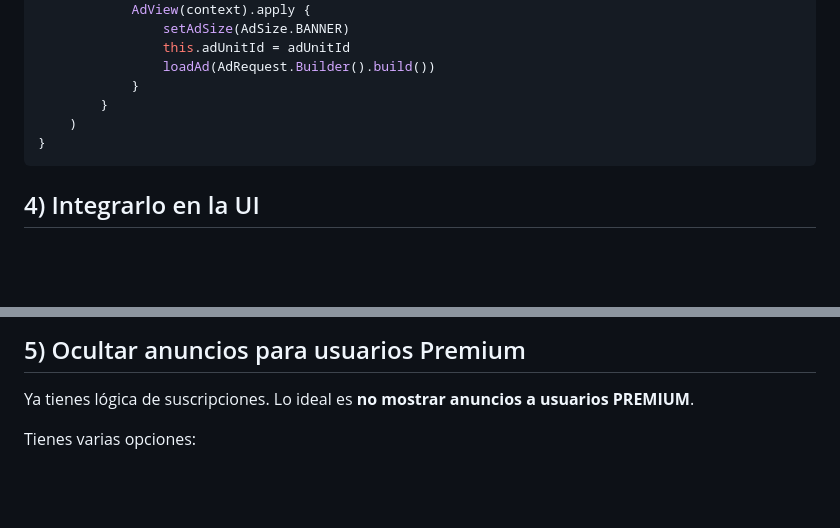
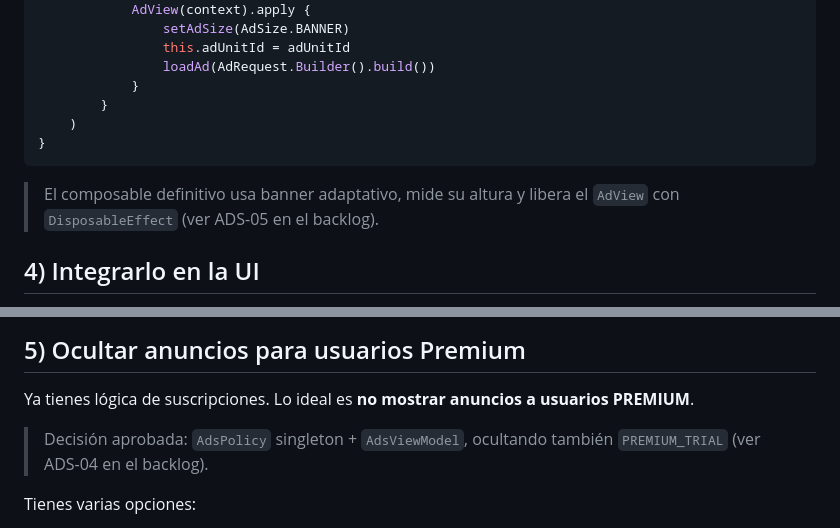
Before and after one commit to Elias2049J/finanx, a Markdown page: docs/integracion-anuncios-admob.md, 2 parts joined by grey strips. GitHub-like rendering; blank space fills up the shorter version.

````diff
--- a/docs/integracion-anuncios-admob.md
+++ b/docs/integracion-anuncios-admob.md
@@ -96,6 +126,9 @@ fun AdBanner(
 }
 ```
 
+> El composable definitivo usa banner adaptativo, mide su altura y libera el `AdView`
+> con `DisposableEffect` (ver ADS-05 en el backlog).
+
 ## 4) Integrarlo en la UI
 
 Mi recomendación para esta app: **poner un banner inferior en pantallas con listas, nunca en flujos críticos**.
@@ -123,6 +156,9 @@ Otros sitios razonables: `HomeScreen`, `TransactionsScreen`. **Evita** mostrarlo
 
 Ya tienes lógica de suscripciones. Lo ideal es **no mostrar anuncios a usuarios PREMIUM**.
 
+> Decisión aprobada: `AdsPolicy` singleton + `AdsViewModel`, ocultando también
+> `PREMIUM_TRIAL` (ver ADS-04 en el backlog).
+
 Tienes varias opciones:
 
 1. **Desde ViewModel**: exponer `isPremium` (basado en `SubscriptionService`/plan) y pasarle un `showAds` al composable
````
Also changed, not shown: other parts of docs/integracion-anuncios-admob.md (+49 -13 lines), tasks/backlog-anuncios.md (+10 -9 lines).
